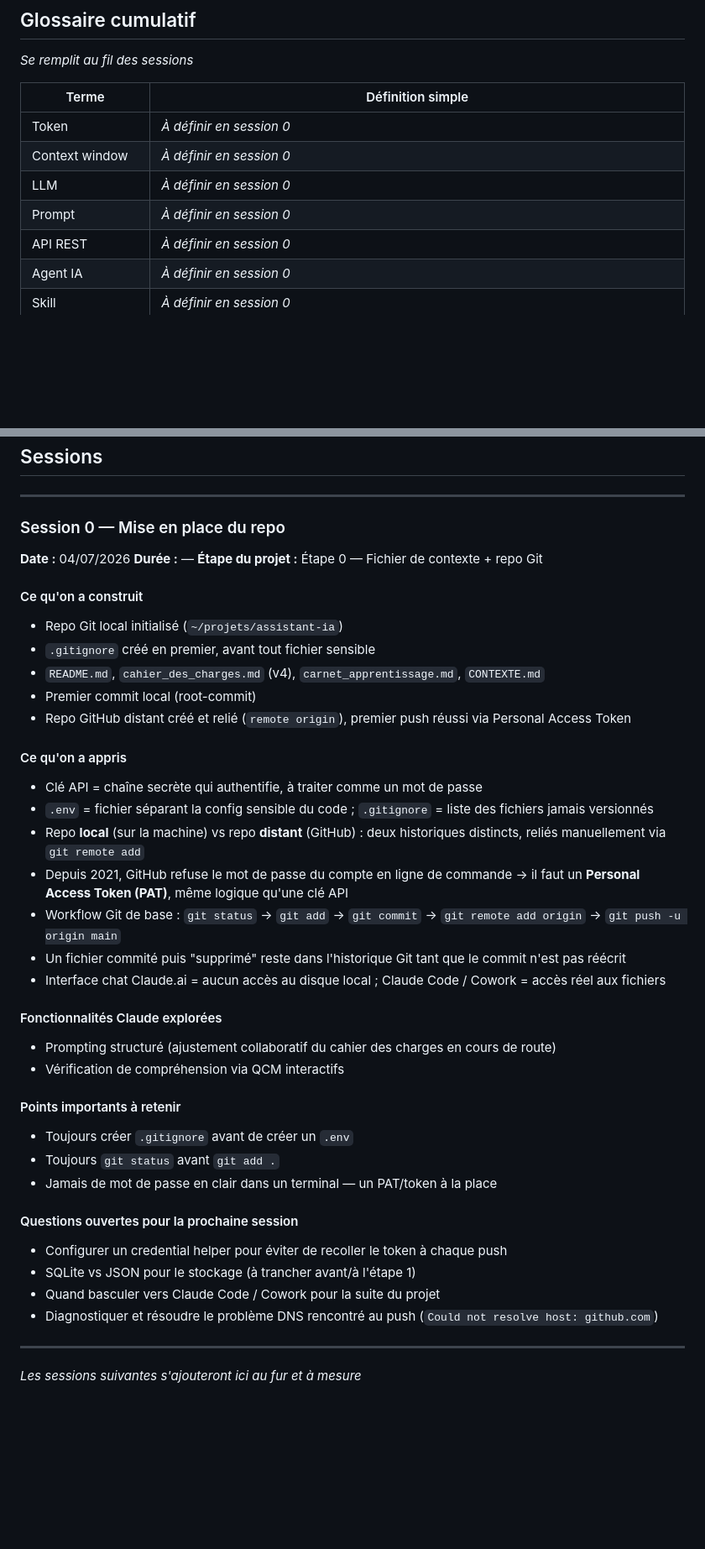
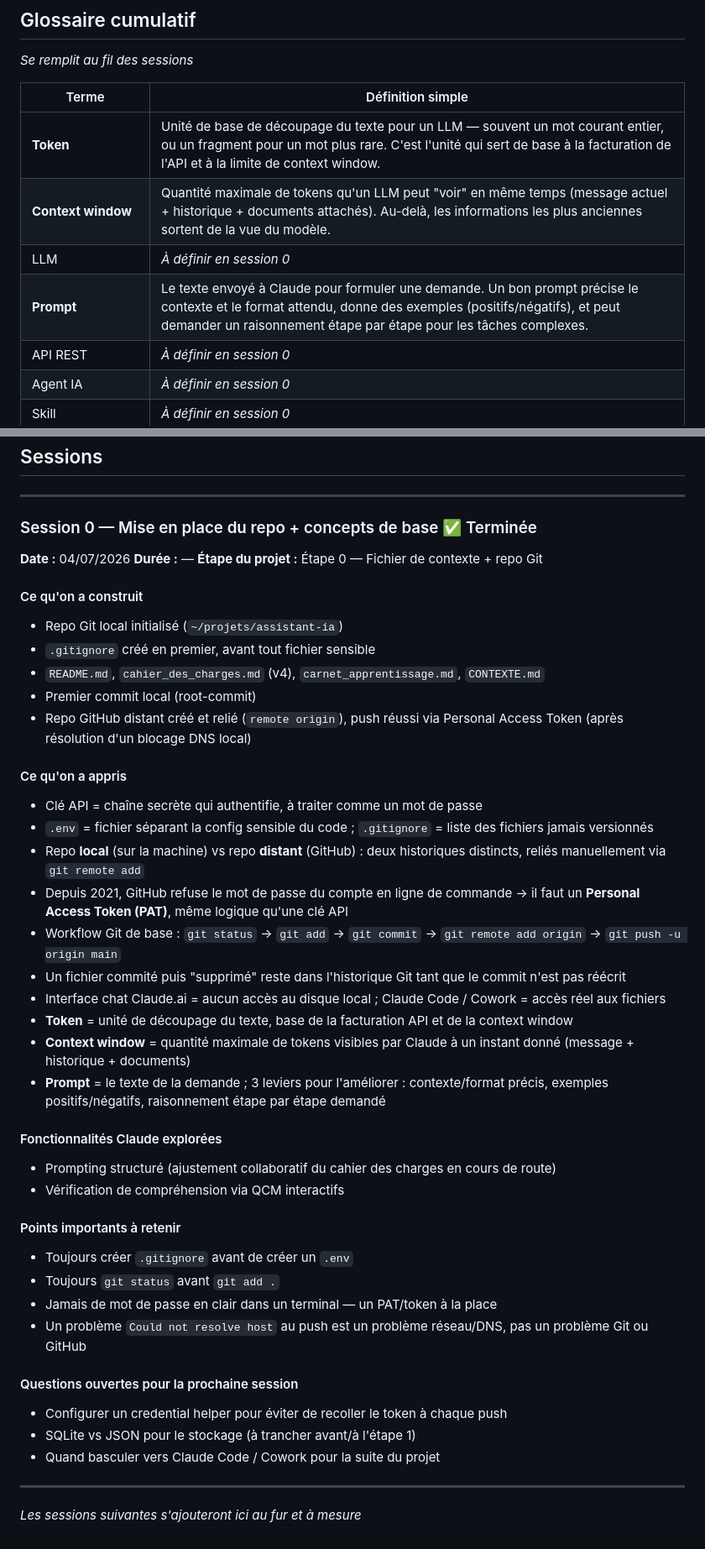
Before and after one commit to BatisteMuletta/assistant-ia, a Markdown page: carnet_apprentissage.md, 2 parts joined by grey strips. Shown at 84% size. Rendered like a GitHub page; blank space fills up the shorter version.

Commit message:
Étape 0 : ajout carnet_apprentissage

```diff
--- a/carnet_apprentissage.md
+++ b/carnet_apprentissage.md
@@ -61,10 +61,10 @@ Besoin détecté
 
 | Terme | Définition simple |
 |---|---|
-| Token | *À définir en session 0* |
-| Context window | *À définir en session 0* |
+| **Token** | Unité de base de découpage du texte pour un LLM — souvent un mot courant entier, ou un fragment pour un mot plus rare. C'est l'unité qui sert de base à la facturation de l'API et à la limite de context window. |
+| **Context window** | Quantité maximale de tokens qu'un LLM peut "voir" en même temps (message actuel + historique + documents attachés). Au-delà, les informations les plus anciennes sortent de la vue du modèle. |
 | LLM | *À définir en session 0* |
-| Prompt | *À définir en session 0* |
+| **Prompt** | Le texte envoyé à Claude pour formuler une demande. Un bon prompt précise le contexte et le format attendu, donne des exemples (positifs/négatifs), et peut demander un raisonnement étape par étape pour les tâches complexes. |
 | API REST | *À définir en session 0* |
 | Agent IA | *À définir en session 0* |
 | Skill | *À définir en session 0* |
@@ -89,7 +89,7 @@ Besoin détecté
 
 ---
 
-### Session 0 — Mise en place du repo
+### Session 0 — Mise en place du repo + concepts de base ✅ Terminée
 **Date :** 04/07/2026
 **Durée :** —
 **Étape du projet :** Étape 0 — Fichier de contexte + repo Git
@@ -99,7 +99,7 @@ Besoin détecté
 - `.gitignore` créé en premier, avant tout fichier sensible
 - `README.md`, `cahier_des_charges.md` (v4), `carnet_apprentissage.md`, `CONTEXTE.md`
 - Premier commit local (root-commit)
-- Repo GitHub distant créé et relié (`remote origin`), premier push réussi via Personal Access Token
+- Repo GitHub distant créé et relié (`remote origin`), push réussi via Personal Access Token (après résolution d'un blocage DNS local)
 #### Ce qu'on a appris
 - Clé API = chaîne secrète qui authentifie, à traiter comme un mot de passe
 - `.env` = fichier séparant la config sensible du code ; `.gitignore` = liste des fichiers jamais versionnés
@@ -108,6 +108,9 @@ Besoin détecté
 - Workflow Git de base : `git status` → `git add` → `git commit` → `git remote add origin` → `git push -u origin main`
 - Un fichier commité puis "supprimé" reste dans l'historique Git tant que le commit n'est pas réécrit
 - Interface chat Claude.ai = aucun accès au disque local ; Claude Code / Cowork = accès réel aux fichiers
+- **Token** = unité de découpage du texte, base de la facturation API et de la context window
+- **Context window** = quantité maximale de tokens visibles par Claude à un instant donné (message + historique + documents)
+- **Prompt** = le texte de la demande ; 3 leviers pour l'améliorer : contexte/format précis, exemples positifs/négatifs, raisonnement étape par étape demandé
 #### Fonctionnalités Claude explorées
 - Prompting structuré (ajustement collaboratif du cahier des charges en cours de route)
 - Vérification de compréhension via QCM interactifs
@@ -115,11 +118,11 @@ Besoin détecté
 - Toujours créer `.gitignore` avant de créer un `.env`
 - Toujours `git status` avant `git add .`
 - Jamais de mot de passe en clair dans un terminal — un PAT/token à la place
+- Un problème `Could not resolve host` au push est un problème réseau/DNS, pas un problème Git ou GitHub
 #### Questions ouvertes pour la prochaine session
 - Configurer un credential helper pour éviter de recoller le token à chaque push
 - SQLite vs JSON pour le stockage (à trancher avant/à l'étape 1)
 - Quand basculer vers Claude Code / Cowork pour la suite du projet
-- Diagnostiquer et résoudre le problème DNS rencontré au push (`Could not resolve host: github.com`)
 ---
 
 *Les sessions suivantes s'ajouteront ici au fur et à mesure*
```
